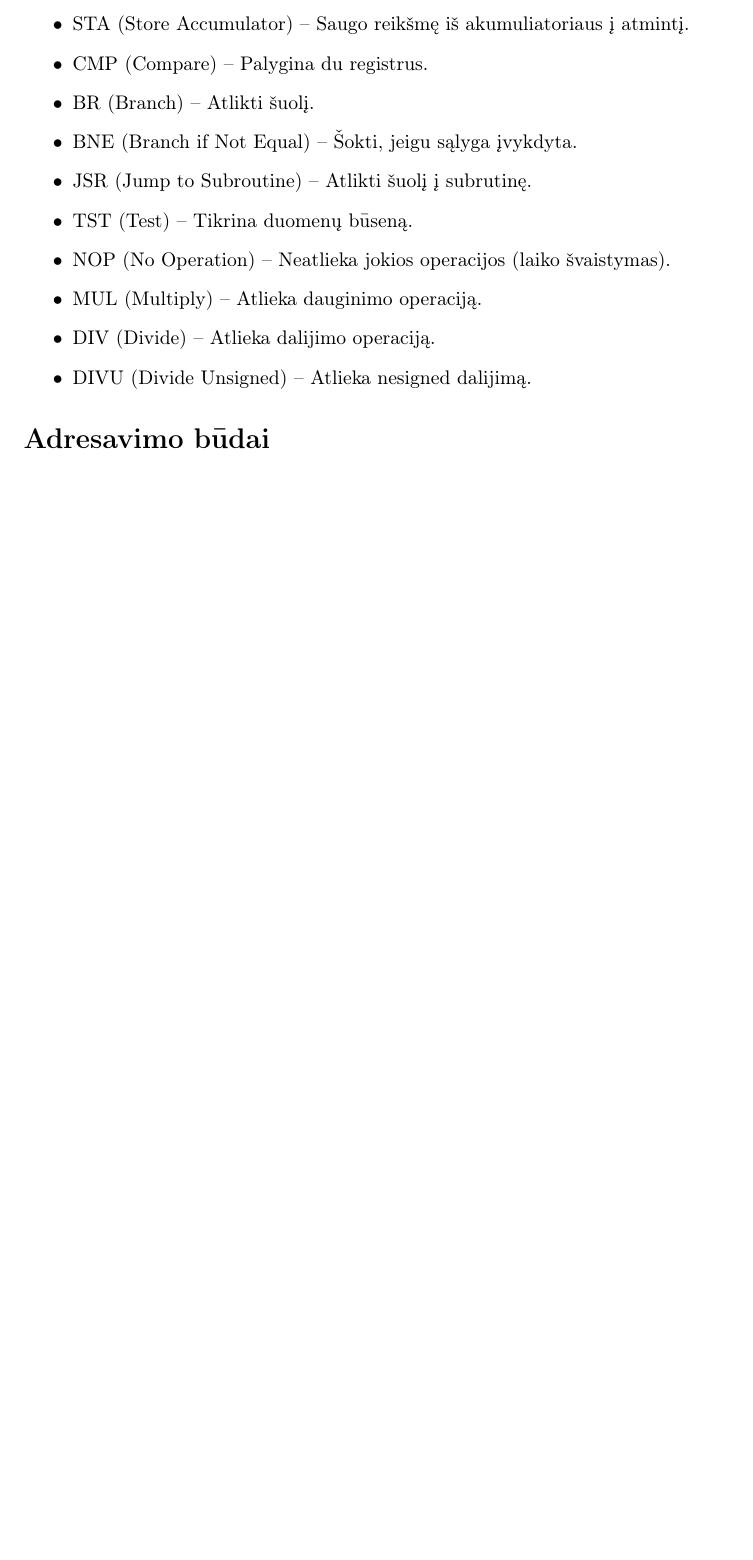
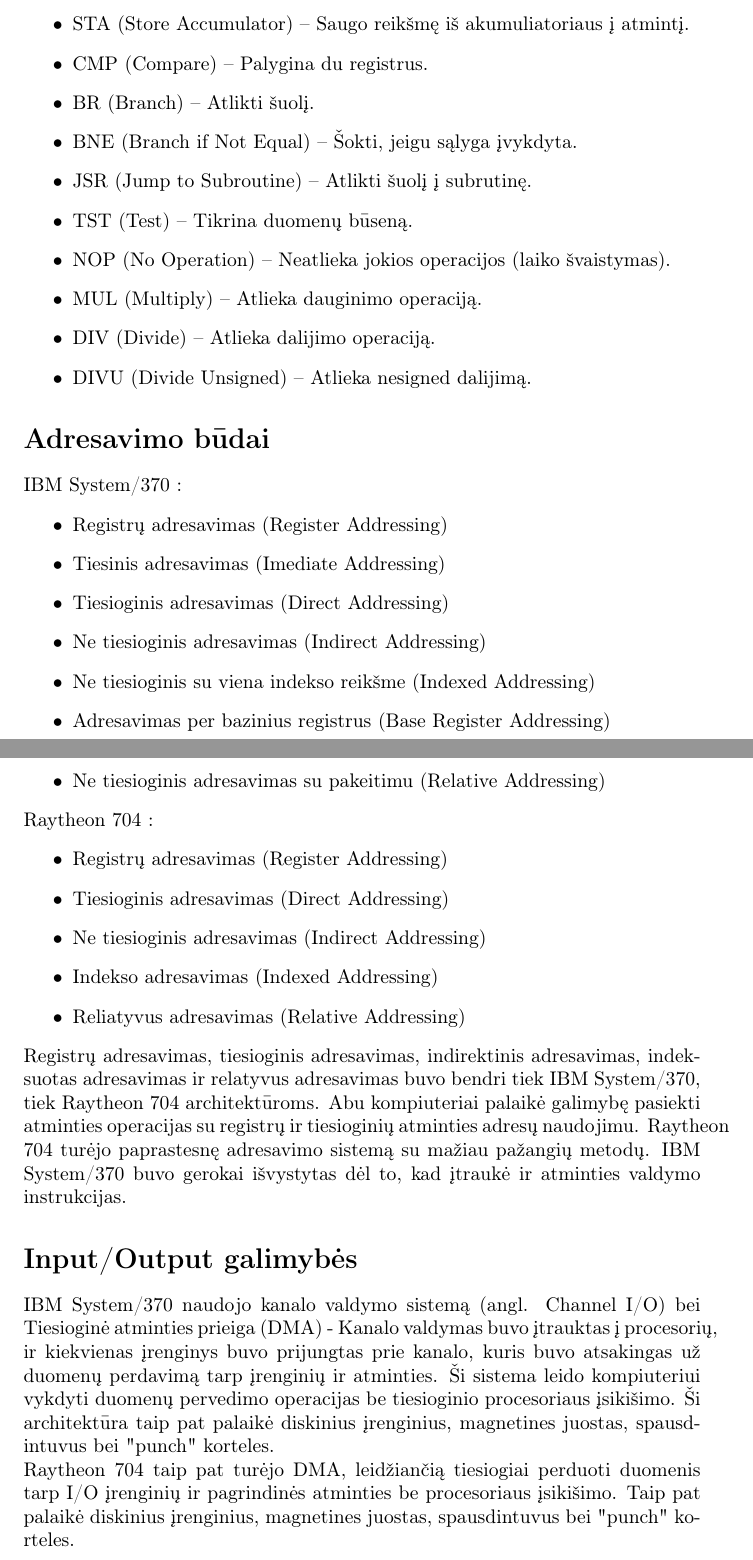
Before and after one commit to RasaSil/IBM-System-370-vs.-Raytheon-704, a LaTeX document (main.tex): part of page 3 of 3 before the commit and two parts of pages 3 and 4 of 4 after it, the two joined at a grey line, cut so that both start at the same text, the shorter picture padded with empty space. Compiled offline with pdfLaTeX.

Commit message:
Pridedamos architektūrų I/O galimybės

```diff
--- a/main.tex
+++ b/main.tex
@@ -108,6 +108,28 @@
     \item DIVU (Divide Unsigned) – Atlieka nesigned dalijimą.
 \end{itemize}
 \section*{Adresavimo būdai}
+IBM System/370 :
+\begin{itemize}
+    \item Registrų adresavimas (Register Addressing)
+    \item Tiesinis adresavimas (Imediate Addressing)
+    \item Tiesioginis adresavimas (Direct Addressing)
+    \item Ne tiesioginis adresavimas (Indirect Addressing)
+    \item Ne tiesioginis su viena indekso reikšme (Indexed Addressing)
+    \item Adresavimas per bazinius registrus (Base Register Addressing)
+    \item Ne tiesioginis adresavimas su pakeitimu (Relative Addressing)
+\end{itemize}
+Raytheon 704 :
+\begin{itemize}
+    \item Registrų adresavimas (Register Addressing)
+    \item Tiesioginis adresavimas (Direct Addressing)
+    \item Ne tiesioginis adresavimas (Indirect Addressing)
+    \item Indekso adresavimas (Indexed Addressing)
+    \item Reliatyvus adresavimas (Relative Addressing)
+\end{itemize}
+Registrų adresavimas, tiesioginis adresavimas, indirektinis adresavimas, indeksuotas adresavimas ir relatyvus adresavimas buvo bendri tiek IBM System/370, tiek Raytheon 704 architektūroms. Abu kompiuteriai palaikė galimybę pasiekti atminties operacijas su registrų ir tiesioginių atminties adresų naudojimu. Raytheon 704 turėjo paprastesnę adresavimo sistemą su mažiau pažangių metodų. IBM System/370 buvo gerokai išvystytas dėl to, kad įtraukė ir atminties valdymo instrukcijas.
 
-
+\section*{Input/Output galimybės}
+IBM System/370 naudojo kanalo valdymo sistemą (angl. Channel I/O) bei Tiesioginė atminties prieiga (DMA) - Kanalo valdymas buvo įtrauktas į procesorių, ir kiekvienas įrenginys buvo prijungtas prie kanalo, kuris buvo atsakingas už duomenų perdavimą tarp įrenginių ir atminties. Ši sistema leido kompiuteriui vykdyti duomenų pervedimo operacijas be tiesioginio procesoriaus įsikišimo. Ši architektūra taip pat palaikė diskinius įrenginius, magnetines juostas, spausdintuvus bei "punch" korteles.
+\\
+Raytheon 704 taip pat turėjo DMA, leidžiančią tiesiogiai perduoti duomenis tarp I/O įrenginių ir pagrindinės atminties be procesoriaus įsikišimo. Taip pat palaikė diskinius įrenginius, magnetines juostas, spausdintuvus bei "punch" korteles.
 \end{document}
```
